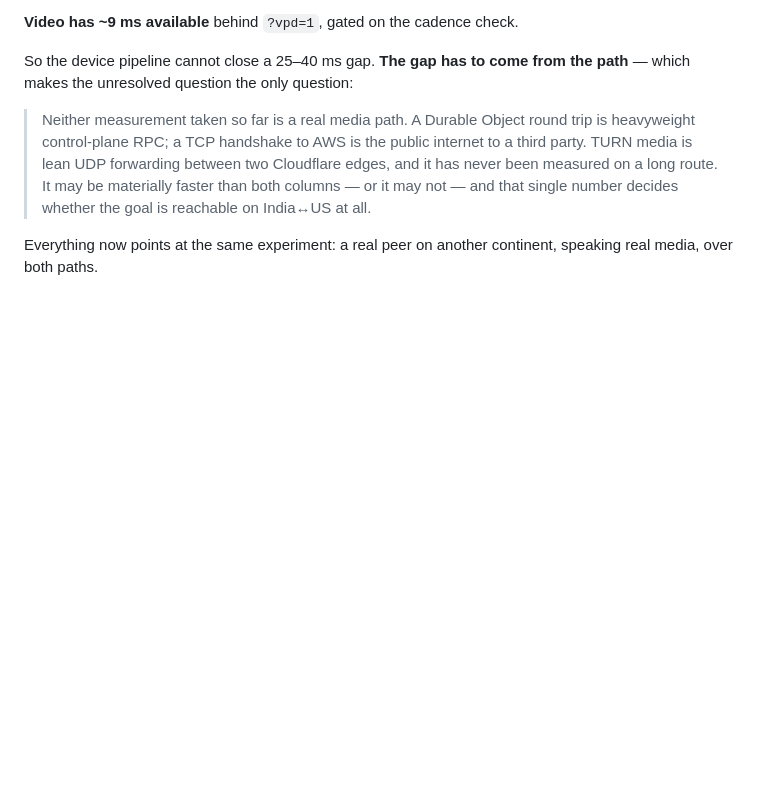
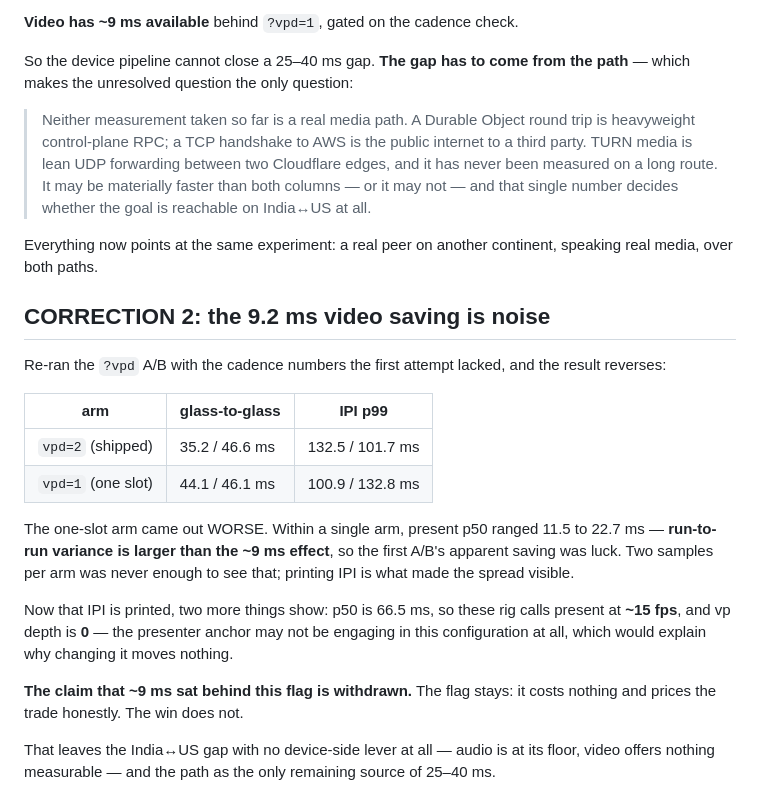
Before and after one commit to deshmukhpatel98/tokkah, a Markdown page: LATENCY-150.md, the part around the change. Drawn GitHub-style; blank space fills up the shorter version.

Commit message:
LATENCY-150: withdraw the 9.2ms video saving, it was noise
Two samples per arm hid a spread larger than the effect. Re-run with IPI
printed reverses the result and shows present p50 ranging 11.5-22.7 ms
inside one arm. Also shows ~15 fps presentation and vp depth 0, so the
anchor may not engage here at all. No device-side lever remains for the
India<->US gap.

Co-Authored-By: Claude Opus 5 <noreply@anthropic.com>

```diff
--- a/LATENCY-150.md
+++ b/LATENCY-150.md
@@ -427,3 +427,30 @@ the path** — which makes the unresolved question the only question:
 
 Everything now points at the same experiment: a real peer on another continent,
 speaking real media, over both paths.
+
+## CORRECTION 2: the 9.2 ms video saving is noise
+
+Re-ran the `?vpd` A/B with the cadence numbers the first attempt lacked, and the
+result reverses:
+
+| arm | glass-to-glass | IPI p99 |
+|---|---|---|
+| `vpd=2` (shipped) | 35.2 / 46.6 ms | 132.5 / 101.7 ms |
+| `vpd=1` (one slot) | 44.1 / 46.1 ms | 100.9 / 132.8 ms |
+
+The one-slot arm came out WORSE. Within a single arm, present p50 ranged 11.5 to
+22.7 ms — **run-to-run variance is larger than the ~9 ms effect**, so the first
+A/B's apparent saving was luck. Two samples per arm was never enough to see that;
+printing IPI is what made the spread visible.
+
+Now that IPI is printed, two more things show: p50 is 66.5 ms, so these rig calls
+present at **~15 fps**, and vp depth is **0** — the presenter anchor may not be
+engaging in this configuration at all, which would explain why changing it moves
+nothing.
+
+**The claim that ~9 ms sat behind this flag is withdrawn.** The flag stays: it
+costs nothing and prices the trade honestly. The win does not.
+
+That leaves the India↔US gap with no device-side lever at all — audio is at its
+floor, video offers nothing measurable — and the path as the only remaining
+source of 25–40 ms.
```
